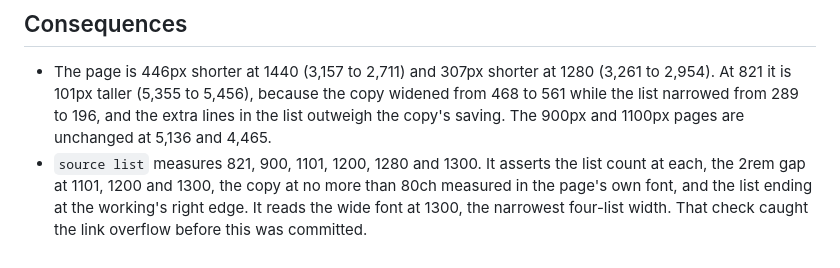
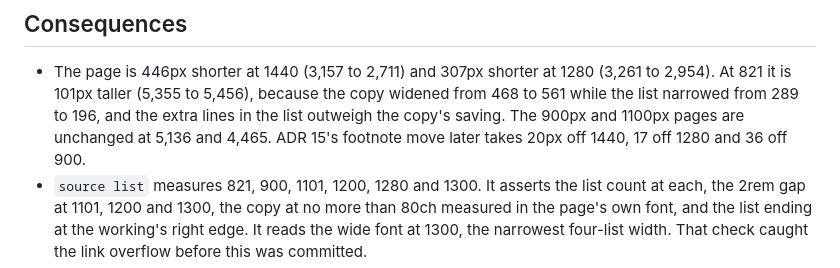
Before and after one commit to lydenyardley/subfree-uk, a Markdown page: docs/decisions/0014-the-copy-keeps-its-measure.md, the part around the change. GitHub-like rendering.

```diff
--- a/docs/decisions/0014-the-copy-keeps-its-measure.md
+++ b/docs/decisions/0014-the-copy-keeps-its-measure.md
@@ -70,7 +70,8 @@ its column, under Segoe or Verdana.
   (3,261 to 2,954). At 821 it is 101px taller (5,355 to 5,456), because the
   copy widened from 468 to 561 while the list narrowed from 289 to 196, and the
   extra lines in the list outweigh the copy's saving. The 900px and 1100px
-  pages are unchanged at 5,136 and 4,465.
+  pages are unchanged at 5,136 and 4,465. ADR 15's footnote move later takes
+  20px off 1440, 17 off 1280 and 36 off 900.
 - `source list` measures 821, 900, 1101, 1200, 1280 and 1300. It asserts the
   list count at each, the 2rem gap at 1101, 1200 and 1300, the copy at no more
   than 80ch measured in the page's own font, and the list ending at the
```
Also changed, not shown: docs/decisions/0015-the-footnote-stays-on-the-copys-last-line.md (added, +66 -0 lines), docs/performance-budget.md (+8 -8 lines).
